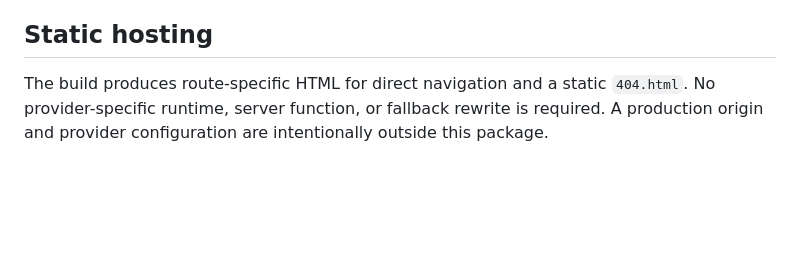
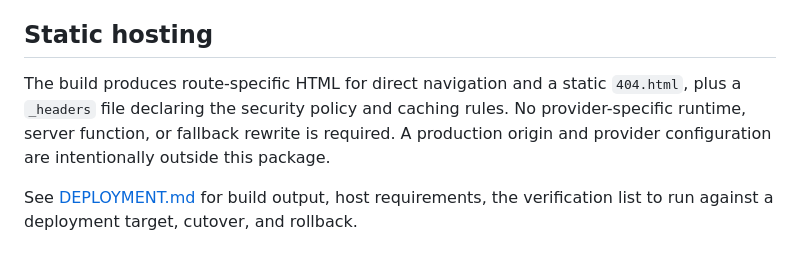
Before and after one commit to SyrSyn/voxelspy, a Markdown page: apps/web/README.md, the part around the change. GitHub-like rendering; blank space fills up the shorter version.

Commit message:
docs(web): link the deployment runbook from the hosting section
Claude-Session: https://claude.ai/code/session_0179Pv5j3N4uD22wzhjfH4LB

```diff
--- a/apps/web/README.md
+++ b/apps/web/README.md
@@ -35,4 +35,6 @@ The workbench also has an "Export report" action next to "Save session": it rend
 
 ## Static hosting
 
-The build produces route-specific HTML for direct navigation and a static `404.html`. No provider-specific runtime, server function, or fallback rewrite is required. A production origin and provider configuration are intentionally outside this package.
+The build produces route-specific HTML for direct navigation and a static `404.html`, plus a `_headers` file declaring the security policy and caching rules. No provider-specific runtime, server function, or fallback rewrite is required. A production origin and provider configuration are intentionally outside this package.
+
+See [DEPLOYMENT.md](DEPLOYMENT.md) for build output, host requirements, the verification list to run against a deployment target, cutover, and rollback.
```
